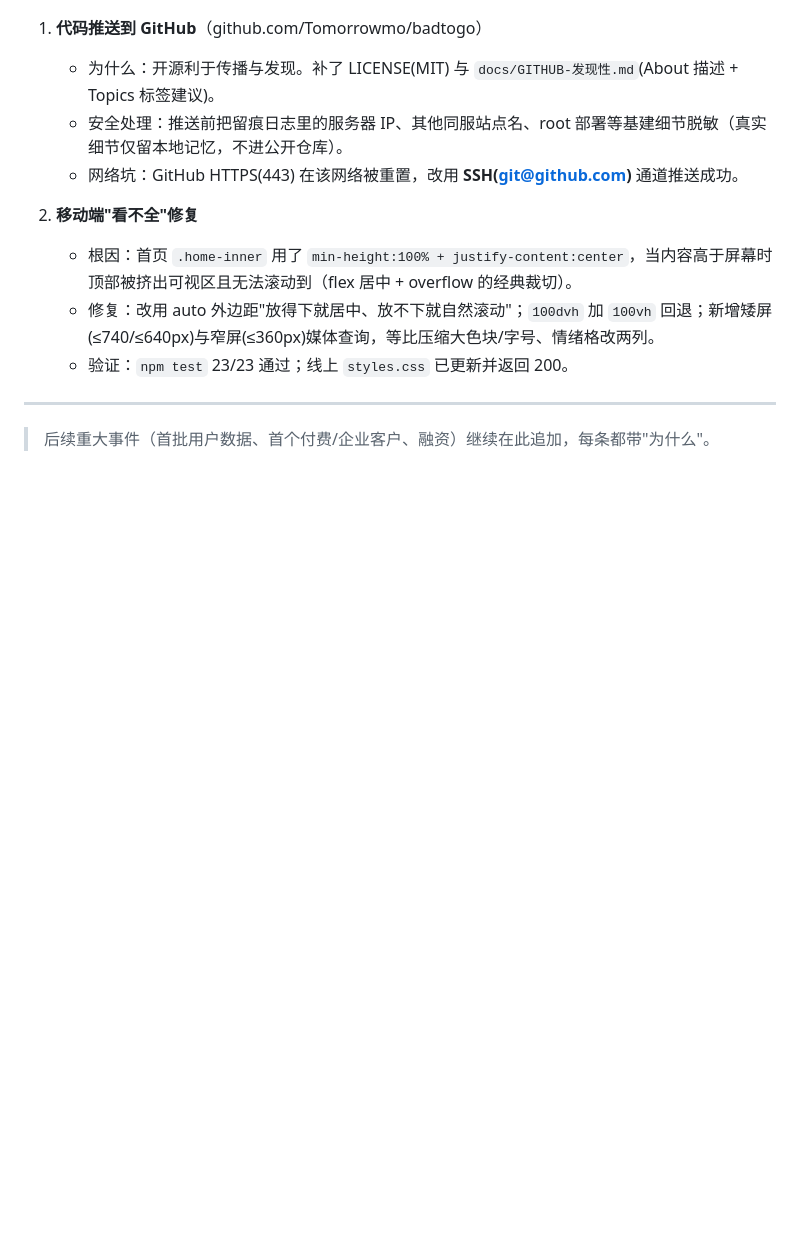
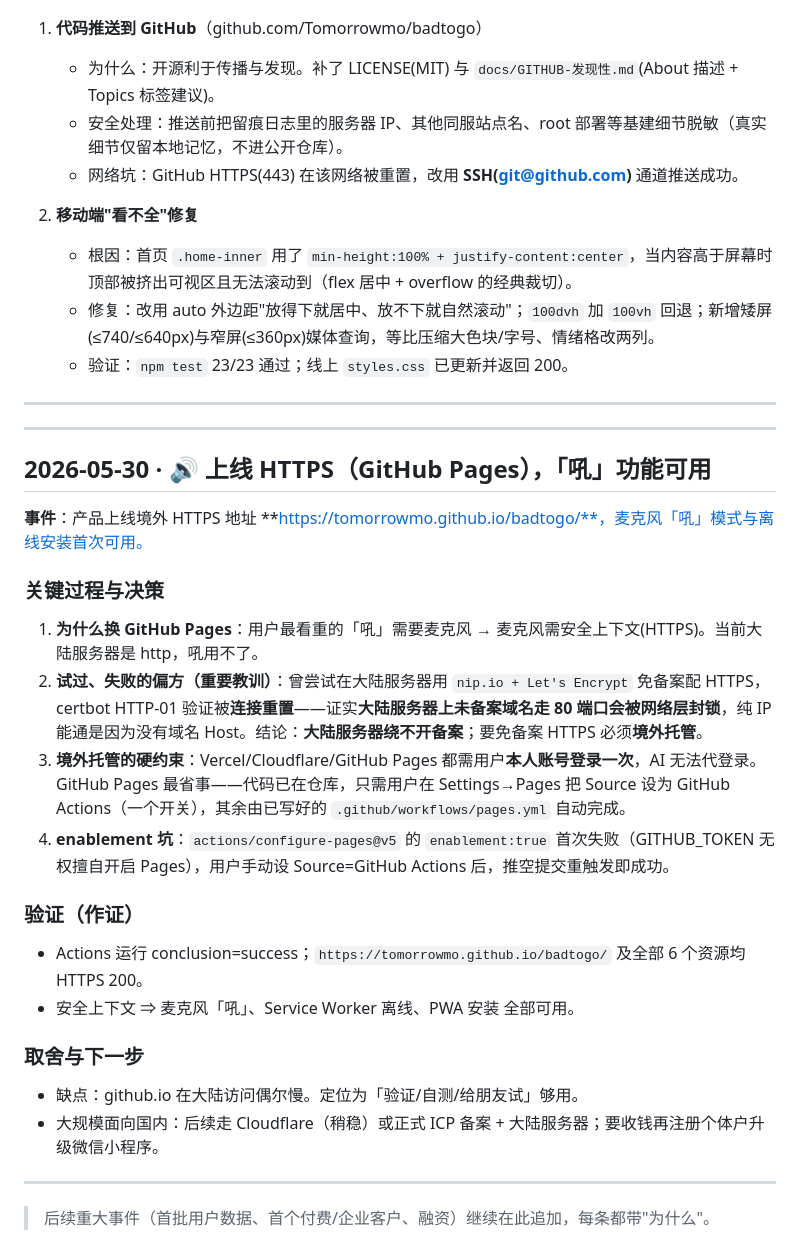
Before and after one commit to Tomorrowmo/badtogo, a Markdown page: docs/CHANGELOG-留痕.md, the part around the change. GitHub-like rendering; blank space fills up the shorter version.

```diff
--- a/docs/CHANGELOG-留痕.md
+++ b/docs/CHANGELOG-留痕.md
@@ -126,4 +126,29 @@
 
 ---
 
+---
+
+## 2026-05-30 · 🔊 上线 HTTPS（GitHub Pages），「吼」功能可用
+
+**事件**：产品上线境外 HTTPS 地址 **https://tomorrowmo.github.io/badtogo/**，麦克风「吼」模式与离线安装首次可用。
+
+### 关键过程与决策
+
+1. **为什么换 GitHub Pages**：用户最看重的「吼」需要麦克风 → 麦克风需安全上下文(HTTPS)。当前大陆服务器是 http，吼用不了。
+2. **试过、失败的偏方（重要教训）**：曾尝试在大陆服务器用 `nip.io + Let's Encrypt` 免备案配 HTTPS，certbot HTTP-01 验证被**连接重置**——证实**大陆服务器上未备案域名走 80 端口会被网络层封锁**，纯 IP 能通是因为没有域名 Host。结论：**大陆服务器绕不开备案**；要免备案 HTTPS 必须**境外托管**。
+3. **境外托管的硬约束**：Vercel/Cloudflare/GitHub Pages 都需用户**本人账号登录一次**，AI 无法代登录。GitHub Pages 最省事——代码已在仓库，只需用户在 Settings→Pages 把 Source 设为 GitHub Actions（一个开关），其余由已写好的 `.github/workflows/pages.yml` 自动完成。
+4. **enablement 坑**：`actions/configure-pages@v5` 的 `enablement:true` 首次失败（GITHUB_TOKEN 无权擅自开启 Pages），用户手动设 Source=GitHub Actions 后，推空提交重触发即成功。
+
+### 验证（作证）
+
+- Actions 运行 conclusion=success；`https://tomorrowmo.github.io/badtogo/` 及全部 6 个资源均 HTTPS 200。
+- 安全上下文 ⇒ 麦克风「吼」、Service Worker 离线、PWA 安装 全部可用。
+
+### 取舍与下一步
+
+- 缺点：github.io 在大陆访问偶尔慢。定位为「验证/自测/给朋友试」够用。
+- 大规模面向国内：后续走 Cloudflare（稍稳）或正式 ICP 备案 + 大陆服务器；要收钱再注册个体户升级微信小程序。
+
+---
+
 > 后续重大事件（首批用户数据、首个付费/企业客户、融资）继续在此追加，每条都带"为什么"。
```
Also changed, not shown: README.md (+2 -1 lines).
